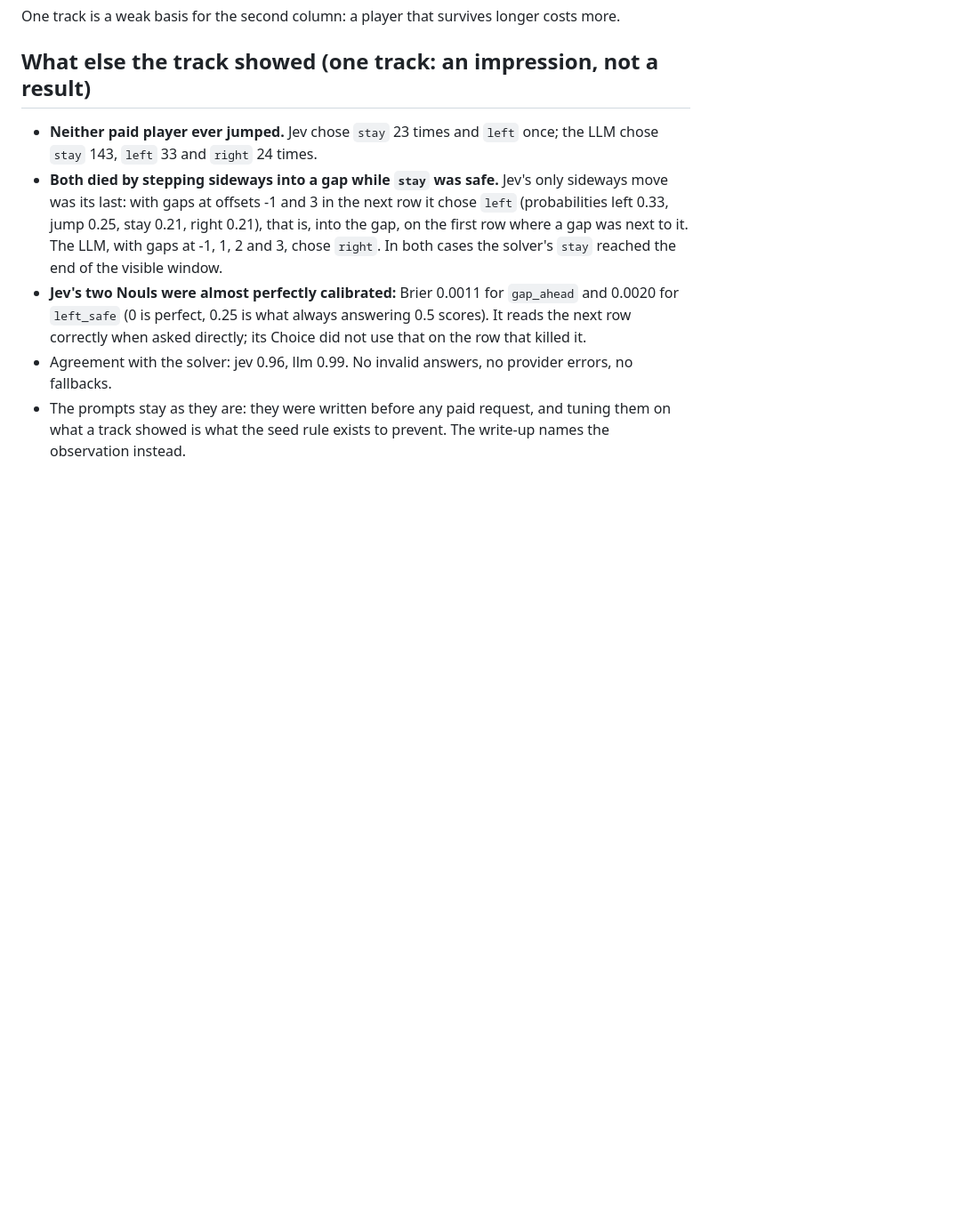
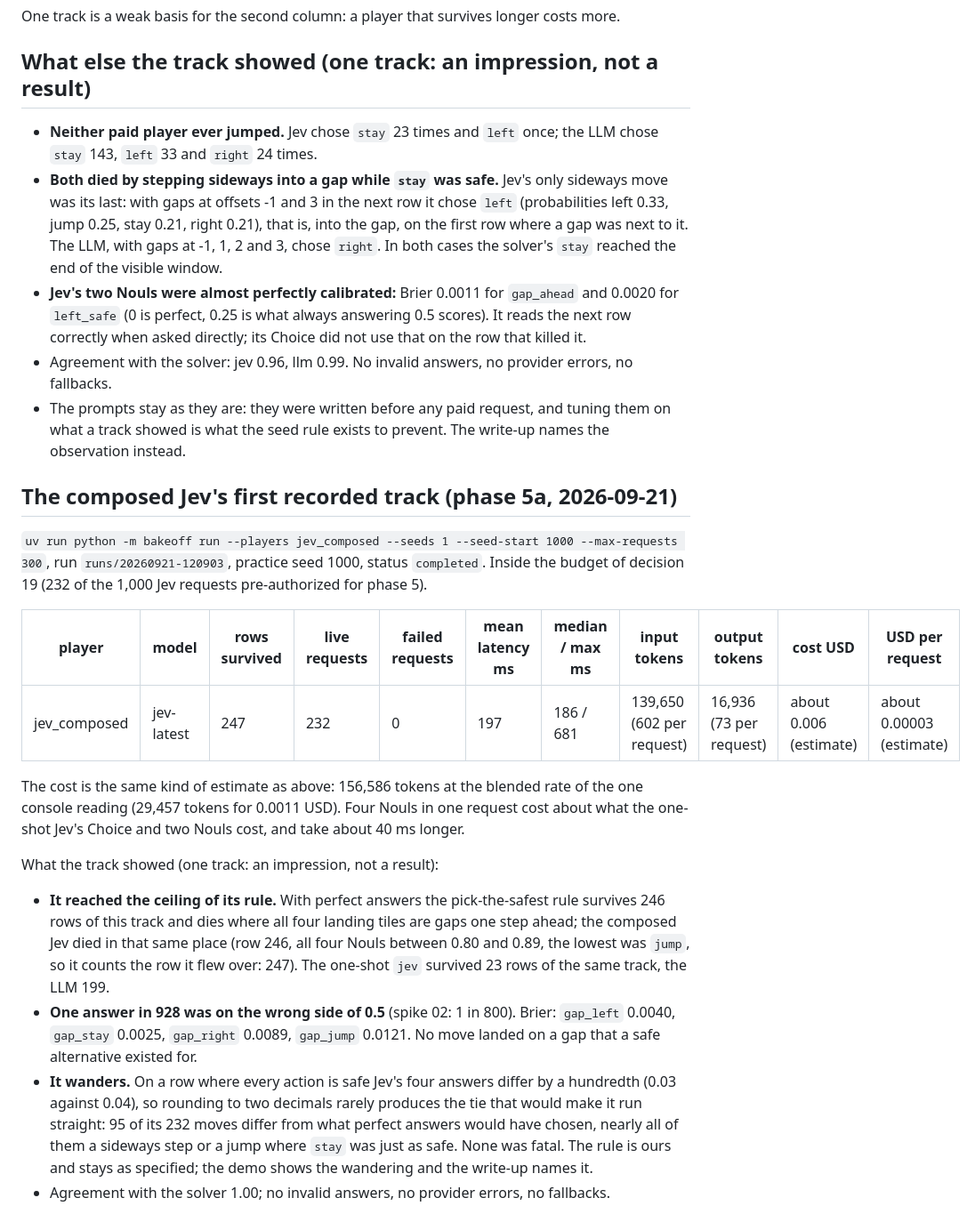
Before and after one commit to zack-maz/brain-runners, a Markdown page: docs/COSTS.md, the part around the change. Shown at 89% size. Drawn GitHub-style; blank space fills up the shorter version.

```diff
--- a/docs/COSTS.md
+++ b/docs/COSTS.md
@@ -47,3 +47,32 @@ One track is a weak basis for the second column: a player that survives longer c
 - Agreement with the solver: jev 0.96, llm 0.99. No invalid answers, no provider errors, no fallbacks.
 - The prompts stay as they are: they were written before any paid request, and tuning them on what a track showed
   is what the seed rule exists to prevent. The write-up names the observation instead.
+
+## The composed Jev's first recorded track (phase 5a, 2026-09-21)
+
+`uv run python -m bakeoff run --players jev_composed --seeds 1 --seed-start 1000 --max-requests 300`, run
+`runs/20260921-120903`, practice seed 1000, status `completed`. Inside the budget of decision 19 (232 of the 1,000
+Jev requests pre-authorized for phase 5).
+
+| player | model | rows survived | live requests | failed requests | mean latency ms | median / max ms | input tokens | output tokens | cost USD | USD per request |
+| --- | --- | --- | --- | --- | --- | --- | --- | --- | --- | --- |
+| jev_composed | jev-latest | 247 | 232 | 0 | 197 | 186 / 681 | 139,650 (602 per request) | 16,936 (73 per request) | about 0.006 (estimate) | about 0.00003 (estimate) |
+
+The cost is the same kind of estimate as above: 156,586 tokens at the blended rate of the one console reading
+(29,457 tokens for 0.0011 USD). Four Nouls in one request cost about what the one-shot Jev's Choice and two Nouls
+cost, and take about 40 ms longer.
+
+What the track showed (one track: an impression, not a result):
+
+- **It reached the ceiling of its rule.** With perfect answers the pick-the-safest rule survives 246 rows of this
+  track and dies where all four landing tiles are gaps one step ahead; the composed Jev died in that same place
+  (row 246, all four Nouls between 0.80 and 0.89, the lowest was `jump`, so it counts the row it flew over: 247).
+  The one-shot `jev` survived 23 rows of the same track, the LLM 199.
+- **One answer in 928 was on the wrong side of 0.5** (spike 02: 1 in 800). Brier: `gap_left` 0.0040, `gap_stay`
+  0.0025, `gap_right` 0.0089, `gap_jump` 0.0121. No move landed on a gap that a safe alternative existed for.
+- **It wanders.** On a row where every action is safe Jev's four answers differ by a hundredth (0.03 against
+  0.04), so rounding to two decimals rarely produces the tie that would make it run straight: 95 of its 232
+  moves differ from what perfect answers would have chosen, nearly all of them a sideways step or a jump where
+  `stay` was just as safe. None was fatal. The rule is ours and stays as specified; the demo shows the wandering
+  and the write-up names it.
+- Agreement with the solver 1.00; no invalid answers, no provider errors, no fallbacks.
```
Also changed, not shown: CLAUDE.md (+4 -1 lines), docs/DECISIONS.md (+10 -4 lines).
